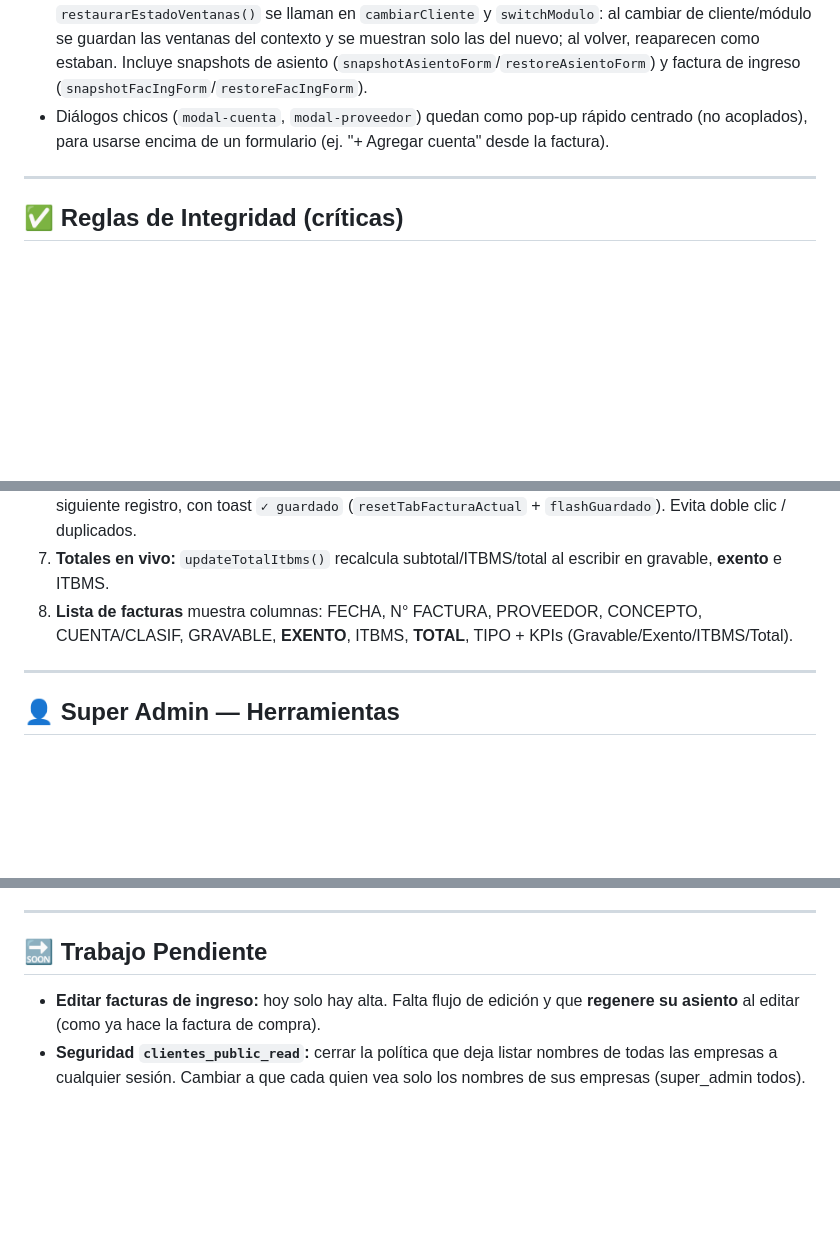
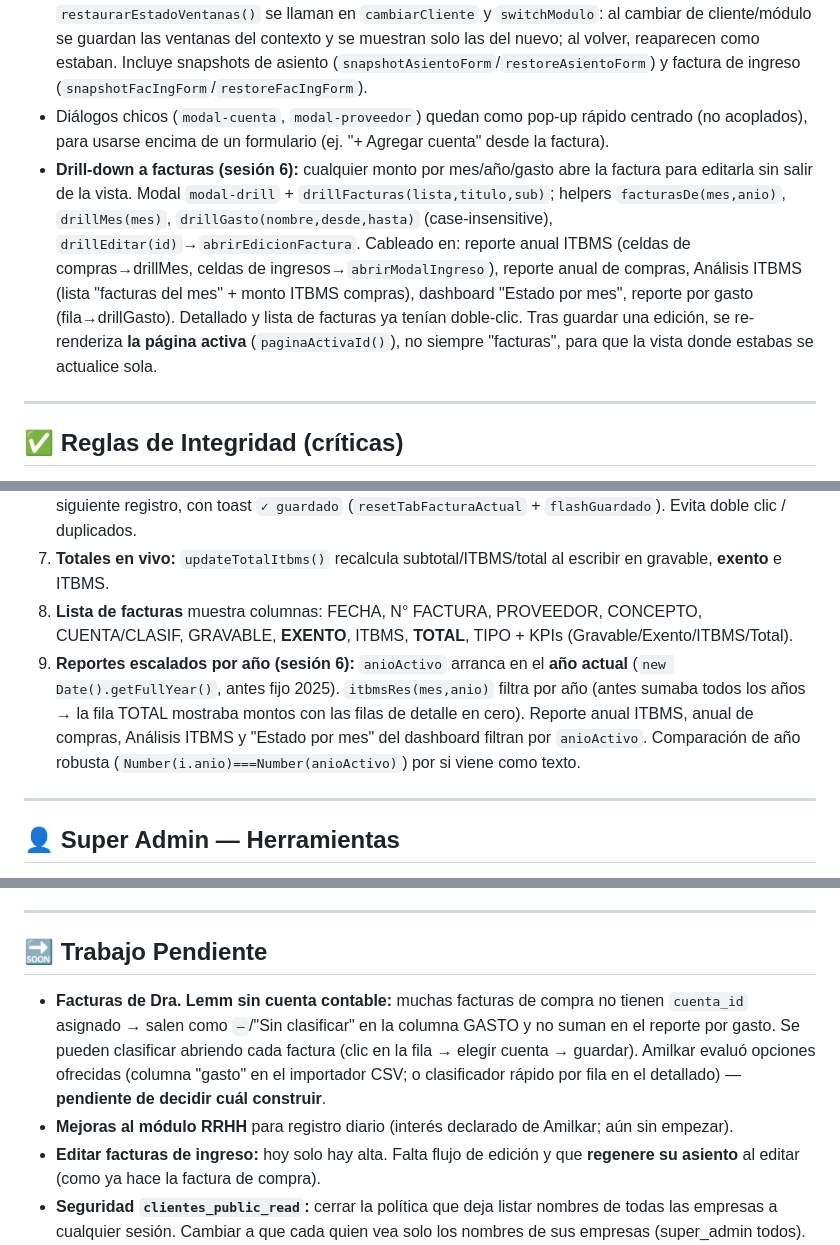
Before and after one commit to aenapty/aena-v1, a Markdown page: MASTER_REFERENCE.md, 3 parts joined by grey strips. Drawn GitHub-style; blank space fills up the shorter version.

```diff
--- a/MASTER_REFERENCE.md
+++ b/MASTER_REFERENCE.md
@@ -165,6 +174,7 @@ Diseño tipo "escritorio" para no bloquear el sistema al abrir formularios.
 - **Pestañas de facturas (varias a la vez):** `facturaTabs[]`, modelo de snapshots (`snapshotFacturaForm`/`restoreFacturaForm`), `abrirTabFactura`/`activarFacturaTab`/`cerrarFacturaTab`/`renderFacturaTabs`. `abrirEdicionFactura(id)` es un wrapper → `abrirTabFactura(id)`; el cuerpo de edición es `cargarFacturaEnForm(id)`.
 - **Estado por cliente+módulo:** `winStore{}` keyed por `ctxKey(cid,mod)`. `capturarEstadoVentanas()` y `restaurarEstadoVentanas()` se llaman en `cambiarCliente` y `switchModulo`: al cambiar de cliente/módulo se guardan las ventanas del contexto y se muestran solo las del nuevo; al volver, reaparecen como estaban. Incluye snapshots de asiento (`snapshotAsientoForm`/`restoreAsientoForm`) y factura de ingreso (`snapshotFacIngForm`/`restoreFacIngForm`).
 - Diálogos chicos (`modal-cuenta`, `modal-proveedor`) quedan como pop-up rápido centrado (no acoplados), para usarse encima de un formulario (ej. "+ Agregar cuenta" desde la factura).
+- **Drill-down a facturas (sesión 6):** cualquier monto por mes/año/gasto abre la factura para editarla sin salir de la vista. Modal `modal-drill` + `drillFacturas(lista,titulo,sub)`; helpers `facturasDe(mes,anio)`, `drillMes(mes)`, `drillGasto(nombre,desde,hasta)` (case-insensitive), `drillEditar(id)`→`abrirEdicionFactura`. Cableado en: reporte anual ITBMS (celdas de compras→drillMes, celdas de ingresos→`abrirModalIngreso`), reporte anual de compras, Análisis ITBMS (lista "facturas del mes" + monto ITBMS compras), dashboard "Estado por mes", reporte por gasto (fila→drillGasto). Detallado y lista de facturas ya tenían doble-clic. Tras guardar una edición, se re-renderiza **la página activa** (`paginaActivaId()`), no siempre "facturas", para que la vista donde estabas se actualice sola.
 
 ---
 
@@ -178,6 +188,7 @@ Diseño tipo "escritorio" para no bloquear el sistema al abrir formularios.
 6. **UX de guardado:** al guardar (alta o edición) el formulario se limpia y la pestaña queda lista para el siguiente registro, con toast `✓ guardado` (`resetTabFacturaActual` + `flashGuardado`). Evita doble clic / duplicados.
 7. **Totales en vivo:** `updateTotalItbms()` recalcula subtotal/ITBMS/total al escribir en gravable, **exento** e ITBMS.
 8. **Lista de facturas** muestra columnas: FECHA, N° FACTURA, PROVEEDOR, CONCEPTO, CUENTA/CLASIF, GRAVABLE, **EXENTO**, ITBMS, **TOTAL**, TIPO + KPIs (Gravable/Exento/ITBMS/Total).
+9. **Reportes escalados por año (sesión 6):** `anioActivo` arranca en el **año actual** (`new Date().getFullYear()`, antes fijo 2025). `itbmsRes(mes,anio)` filtra por año (antes sumaba todos los años → la fila TOTAL mostraba montos con las filas de detalle en cero). Reporte anual ITBMS, anual de compras, Análisis ITBMS y "Estado por mes" del dashboard filtran por `anioActivo`. Comparación de año robusta (`Number(i.anio)===Number(anioActivo)`) por si viene como texto.
 
 ---
 
@@ -193,6 +204,8 @@ Diseño tipo "escritorio" para no bloquear el sistema al abrir formularios.
 
 ## 🔜 Trabajo Pendiente
 
+- **Facturas de Dra. Lemm sin cuenta contable:** muchas facturas de compra no tienen `cuenta_id` asignado → salen como `—`/"Sin clasificar" en la columna GASTO y no suman en el reporte por gasto. Se pueden clasificar abriendo cada factura (clic en la fila → elegir cuenta → guardar). Amilkar evaluó opciones ofrecidas (columna "gasto" en el importador CSV; o clasificador rápido por fila en el detallado) — **pendiente de decidir cuál construir**.
+- **Mejoras al módulo RRHH** para registro diario (interés declarado de Amilkar; aún sin empezar).
 - **Editar facturas de ingreso:** hoy solo hay alta. Falta flujo de edición y que **regenere su asiento** al editar (como ya hace la factura de compra).
 - **Seguridad `clientes_public_read`:** cerrar la política que deja listar nombres de todas las empresas a cualquier sesión. Cambiar a que cada quien vea solo los nombres de sus empresas (super_admin todos).
 - **Archivar/ocultar clientes de prueba** del selector ("Cliente prueba - Contabilidad", "Dra. M.C. Lemm - Pruba 2025 no usar"). Idea: columna `activo`/`archivado` en `clientes` + filtrar en `loadUser`/`renderSAClientes`. (Pendiente de implementar; el usuario lo pidió.)
```
Also changed, not shown: other parts of MASTER_REFERENCE.md (+18 -0 lines).
